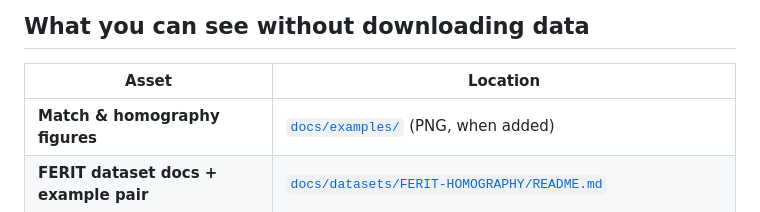
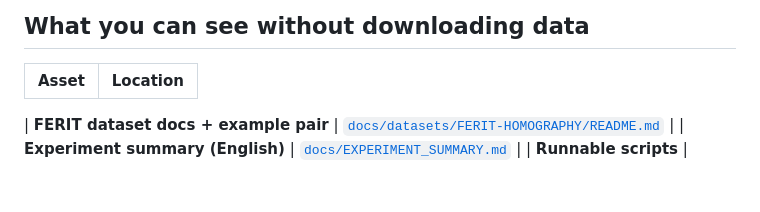
Before and after one commit to Miodrag1234/Projects, a Markdown page: homography-estimation/README.md, the part around the change. Drawn GitHub-style; blank space fills up the shorter version.

```diff
--- a/homography-estimation/README.md
+++ b/homography-estimation/README.md
@@ -12,7 +12,7 @@ Install [Glue Factory](https://github.com/cvg/glue-factory) locally, then copy o
 
 | Asset | Location |
 |-------|----------|
-| **Match & homography figures** | [`docs/examples/`](docs/examples/) (PNG, when added) |
+
 | **FERIT dataset docs + example pair** | [`docs/datasets/FERIT-HOMOGRAPHY/README.md`](docs/datasets/FERIT-HOMOGRAPHY/README.md) |
 | **Experiment summary (English)** | [`docs/EXPERIMENT_SUMMARY.md`](docs/EXPERIMENT_SUMMARY.md) |
 | **Runnable scripts** | `gluefactory/scripts/`, `gluefactory/eval/ferit_homography.py` |
```
